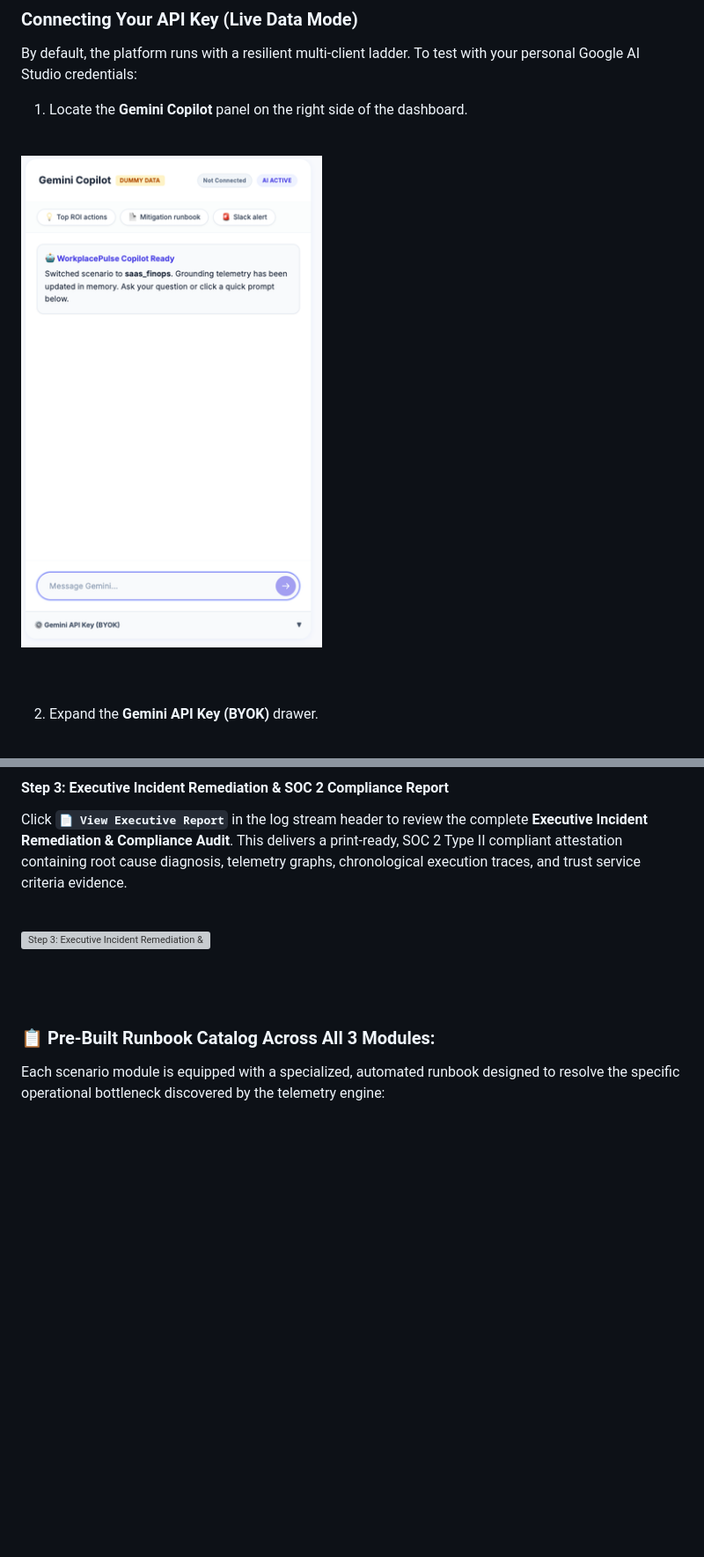
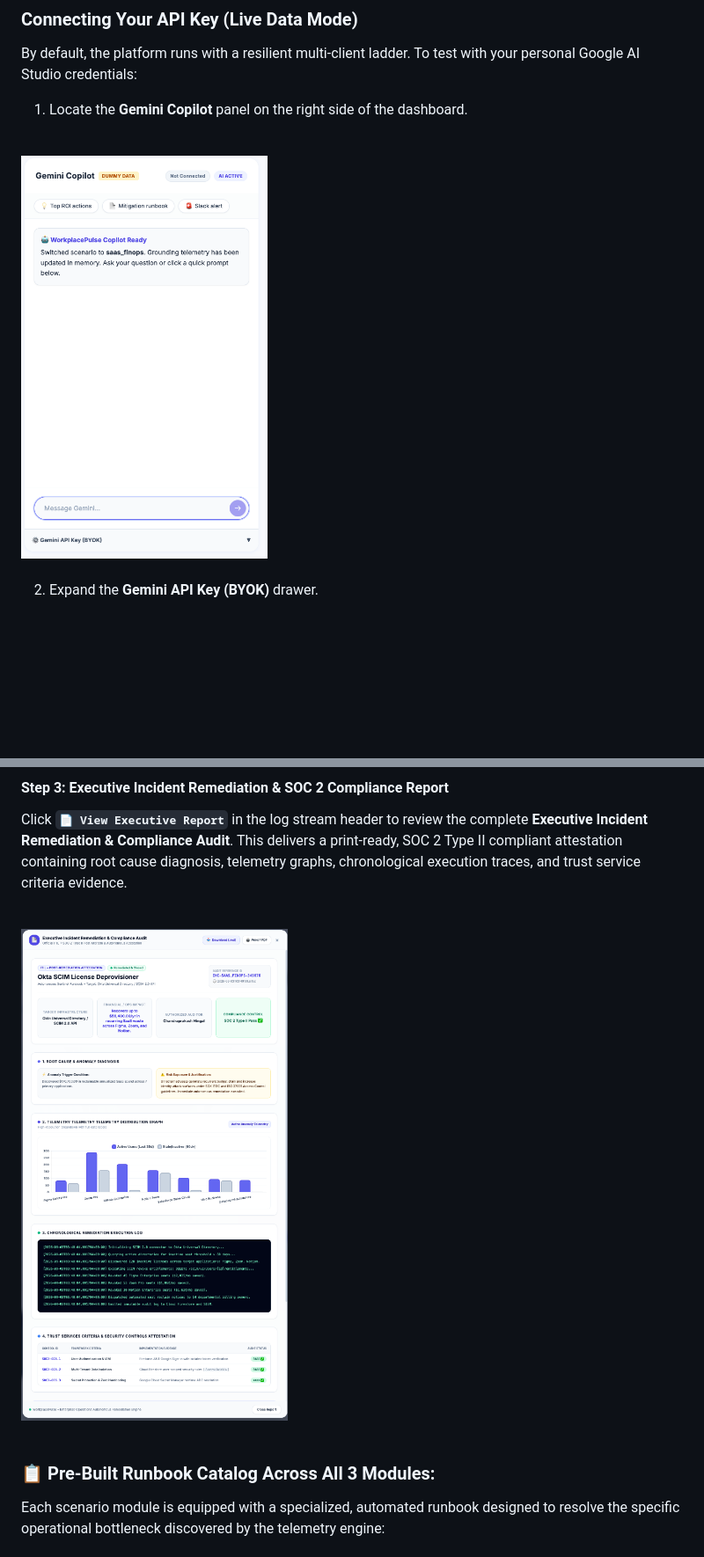
Before and after one commit to GitPhantom700/workplace_pulse, a Markdown page: USER_GUIDE.md, 2 parts joined by grey strips. Shown at 88% size. Rendered like a GitHub page; pictures changed too: assets/screenshots/gemini-copilot-panel-retina.png (added), assets/screenshots/runbook-workflow-step3-report-retina.png (added); blank space fills up the shorter version; grey boxes are pictures that could not be loaded.

Commit message:
Use full-resolution retina screenshots with constrained display width for razor-sharp rendering in USER_GUIDE.md

```diff
--- a/USER_GUIDE.md
+++ b/USER_GUIDE.md
@@ -219,7 +219,7 @@ By default, the platform runs with a resilient multi-client ladder. To test with
 
 <br>
 
-![Gemini Copilot Panel](./assets/screenshots/gemini-copilot-panel-v2.png)
+<img src="./assets/screenshots/gemini-copilot-panel-retina.png" width="280" alt="Gemini Copilot Panel" />
 
 <br>
 <br>
@@ -300,7 +300,7 @@ Click **`📄 View Executive Report`** in the log stream header to review the co
 
 <br>
 
-![Step 3: Executive Incident Remediation & Compliance Audit](./assets/screenshots/runbook-workflow-step3-report-v2.png)
+<img src="./assets/screenshots/runbook-workflow-step3-report-retina.png" width="380" alt="Executive Incident Remediation & Compliance Audit" />
 
 <br>
 <br>
```
